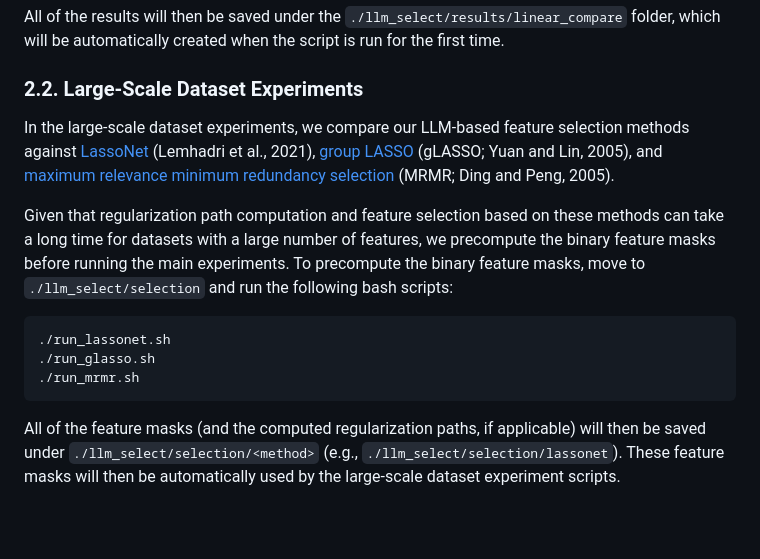
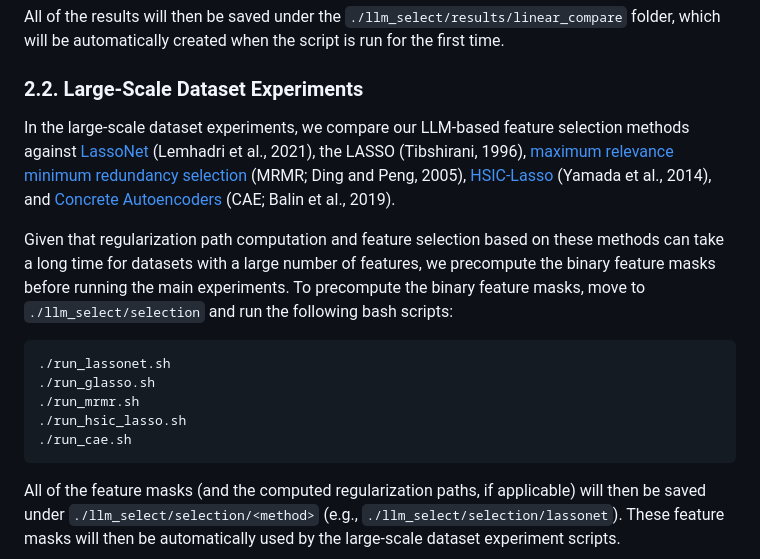
Before and after one commit to taekb/llm-select, a Markdown page: README.md, the part around the change printed below. Drawn GitHub-style; blank space fills up the shorter version.

````diff
--- a/README.md
+++ b/README.md
@@ -105,13 +105,15 @@ where <*datapreds> should be replaced with a variable number of dataset & predic
 All of the results will then be saved under the `./llm_select/results/linear_compare` folder, which will be automatically created when the script is run for the first time.
 
 ### 2.2. Large-Scale Dataset Experiments
-In the large-scale dataset experiments, we compare our LLM-based feature selection methods against [LassoNet](https://github.com/lasso-net/lassonet) (Lemhadri et al., 2021), [group LASSO](https://github.com/yngvem/group-lasso) (gLASSO; Yuan and Lin, 2005), and [maximum relevance minimum redundancy selection](https://github.com/smazzanti/mrmr) (MRMR; Ding and Peng, 2005).
+In the large-scale dataset experiments, we compare our LLM-based feature selection methods against [LassoNet](https://github.com/lasso-net/lassonet) (Lemhadri et al., 2021), the LASSO (Tibshirani, 1996), [maximum relevance minimum redundancy selection](https://github.com/smazzanti/mrmr) (MRMR; Ding and Peng, 2005), [HSIC-Lasso](https://github.com/riken-aip/pyHSICLasso) (Yamada et al., 2014), and [Concrete Autoencoders](https://github.com/mfbalin/Concrete-Autoencoders) (CAE; Balin et al., 2019).
 
 Given that regularization path computation and feature selection based on these methods can take a long time for datasets with a large number of features, we precompute the binary feature masks before running the main experiments. To precompute the binary feature masks, move to `./llm_select/selection` and run the following bash scripts:
 ```
 ./run_lassonet.sh
 ./run_glasso.sh
 ./run_mrmr.sh
+./run_hsic_lasso.sh
+./run_cae.sh
 ```
 All of the feature masks (and the computed regularization paths, if applicable) will then be saved under `./llm_select/selection/<method>` (e.g., `./llm_select/selection/lassonet`). These feature masks will then be automatically used by the large-scale dataset experiment scripts.
 
````
Also changed, not shown: other parts of README.md (+1 -1 lines).
